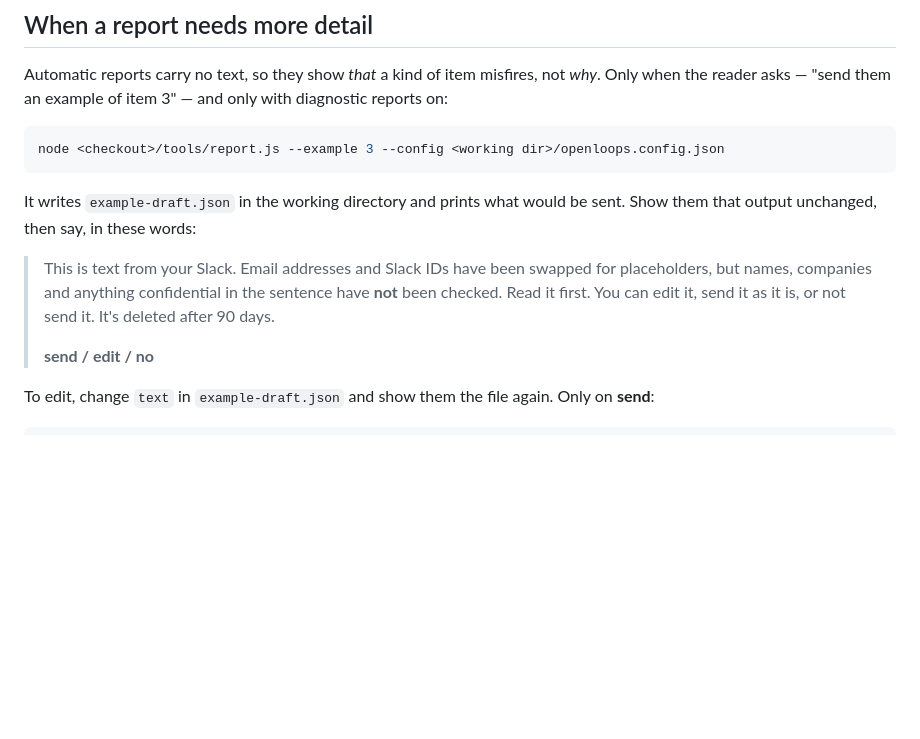
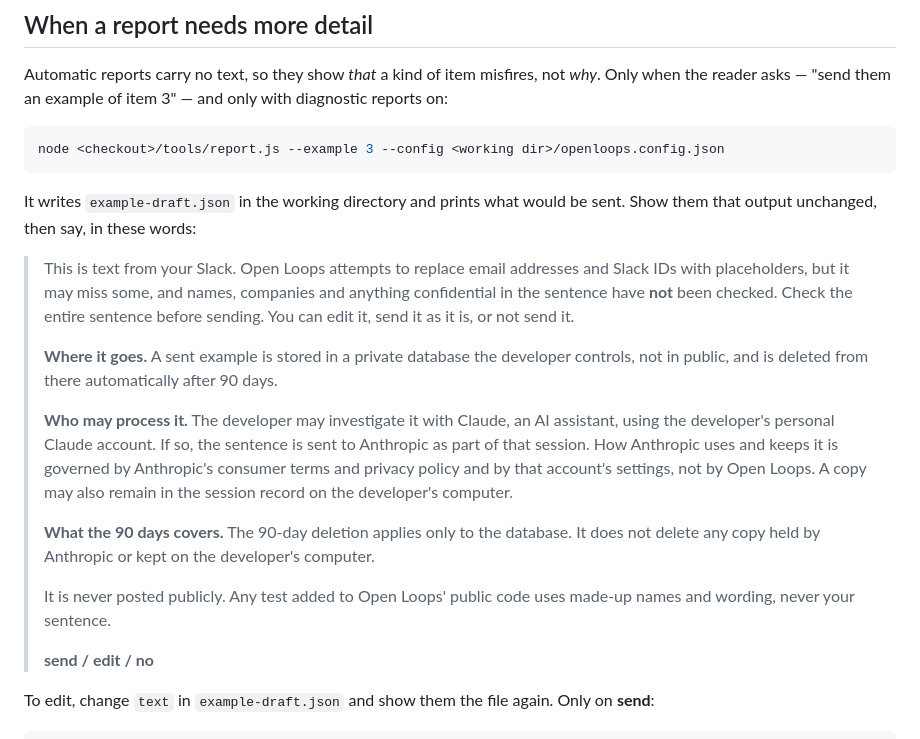
Before and after one commit to kaarizhussain/open-loops, a Markdown page: skills/open-loops/SKILL.md, the part around the change. Rendered like a GitHub page; blank space fills up the shorter version.

Commit message:
SKILL.md: example-sharing wording covers AI-assisted triage and what 90 days deletes
Owner-approved wording (2026-09-30). Open Loops only attempts to replace
emails and Slack IDs, so the reader checks the whole sentence. An example may
be processed in the developer's personal Claude account under Anthropic's
consumer terms and that account's settings; the database's 90-day deletion
does not delete copies held by Anthropic or on the developer's computer. No
retention period or training claim is made for Claude. Wording only: the
triage task still does not read example text.

Co-Authored-By: Claude Opus 5.5 <noreply@anthropic.com>

```diff
--- a/skills/open-loops/SKILL.md
+++ b/skills/open-loops/SKILL.md
@@ -464,10 +464,25 @@ node <checkout>/tools/report.js --example 3 --config <working dir>/openloops.con
 It writes `example-draft.json` in the working directory and prints what would be sent.
 Show them that output unchanged, then say, in these words:
 
-> This is text from your Slack. Email addresses and Slack IDs have been swapped for
-> placeholders, but names, companies and anything confidential in the sentence have
-> **not** been checked. Read it first. You can edit it, send it as it is, or not send it.
-> It's deleted after 90 days.
+> This is text from your Slack. Open Loops attempts to replace email addresses and Slack
+> IDs with placeholders, but it may miss some, and names, companies and anything
+> confidential in the sentence have **not** been checked. Check the entire sentence before
+> sending. You can edit it, send it as it is, or not send it.
+>
+> **Where it goes.** A sent example is stored in a private database the developer
+> controls, not in public, and is deleted from there automatically after 90 days.
+>
+> **Who may process it.** The developer may investigate it with Claude, an AI assistant,
+> using the developer's personal Claude account. If so, the sentence is sent to Anthropic
+> as part of that session. How Anthropic uses and keeps it is governed by Anthropic's
+> consumer terms and privacy policy and by that account's settings, not by Open Loops. A
+> copy may also remain in the session record on the developer's computer.
+>
+> **What the 90 days covers.** The 90-day deletion applies only to the database. It does
+> not delete any copy held by Anthropic or kept on the developer's computer.
+>
+> It is never posted publicly. Any test added to Open Loops' public code uses made-up
+> names and wording, never your sentence.
 >
 > **send / edit / no**
 
```
